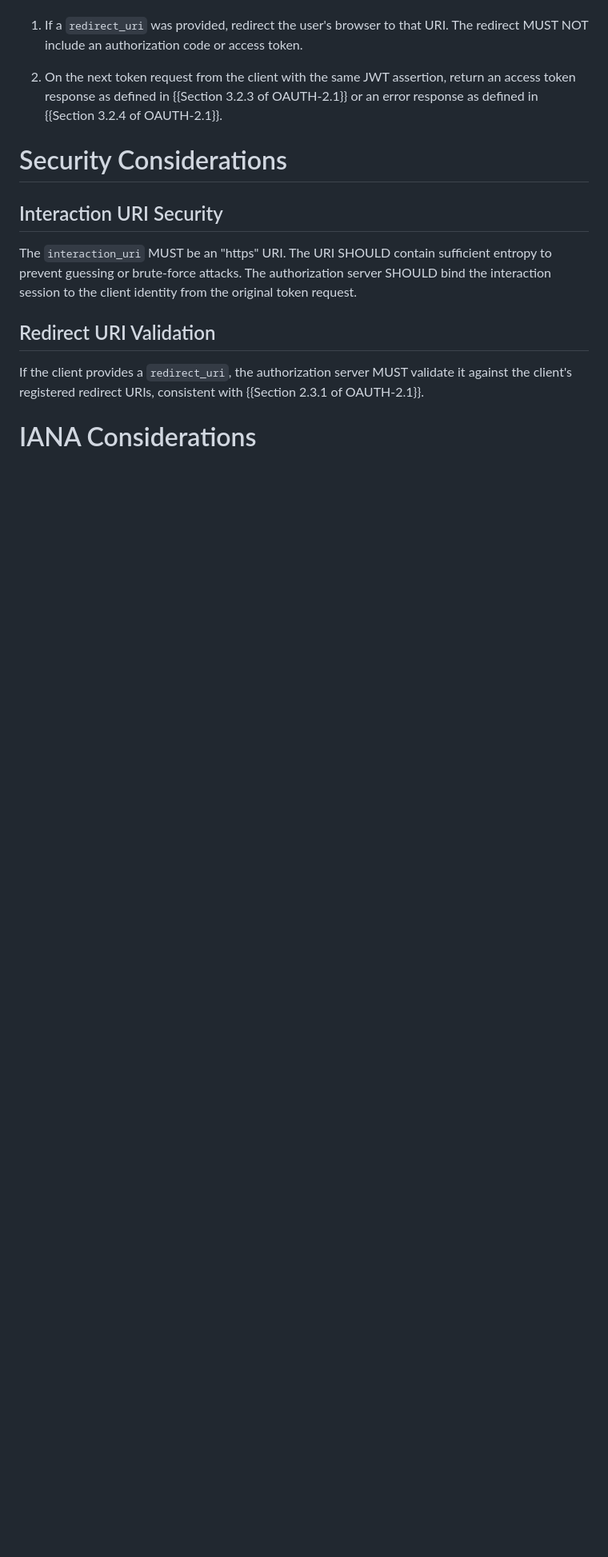
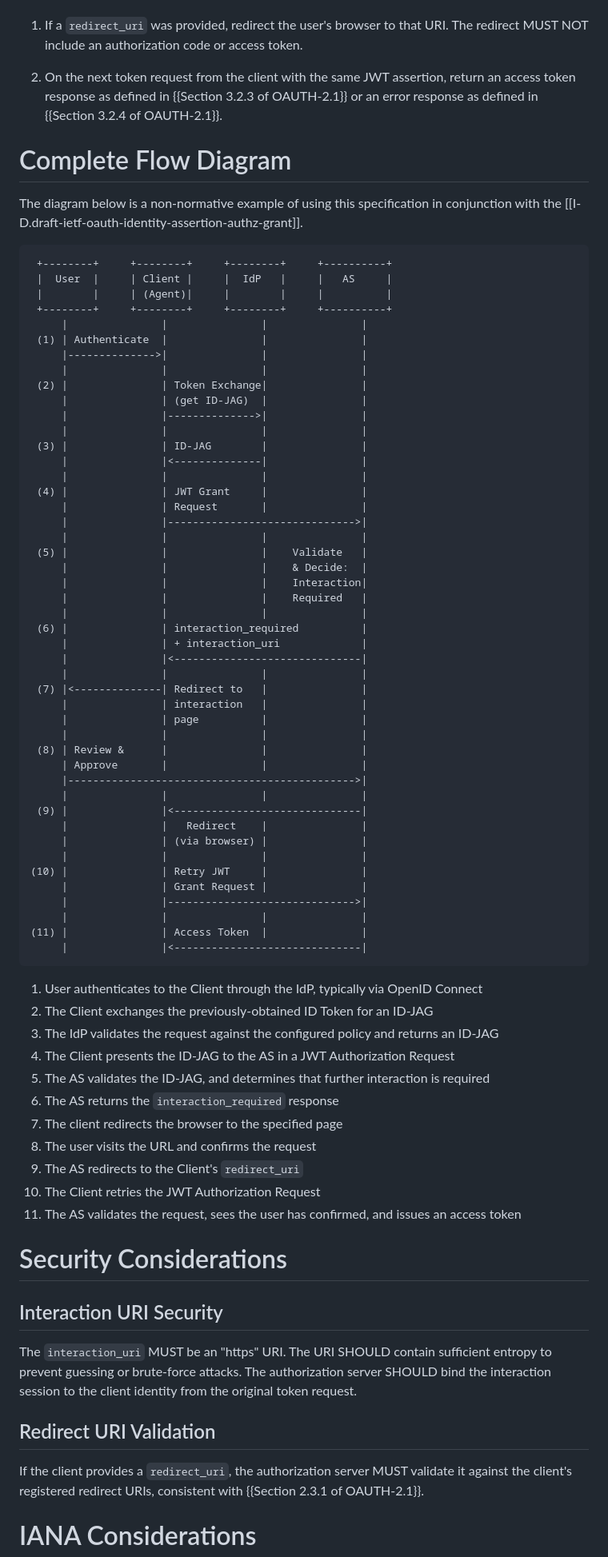
Before and after one commit to aaronpk/draft-parecki-oauth-jwt-grant-interaction-response, a Markdown page: draft-parecki-oauth-jwt-grant-interaction-response.md, the part around one of its changes. Shown at 80% size. Rendered like a GitHub page; blank space fills up the shorter version.

Commit message:
add sequence diagram and revise intro

```diff
--- a/draft-parecki-oauth-jwt-grant-interaction-response.md
+++ b/draft-parecki-oauth-jwt-grant-interaction-response.md
@@ -250,6 +264,73 @@ authorization server MUST:
    {{Section 3.2.4 of OAUTH-2.1}}.
 
 
+# Complete Flow Diagram
+
+The diagram below is a non-normative example of using this specification
+in conjunction with the [[I-D.draft-ietf-oauth-identity-assertion-authz-grant]].
+
+~~~
+ +--------+     +--------+     +--------+     +----------+
+ |  User  |     | Client |     |  IdP   |     |   AS     |
+ |        |     | (Agent)|     |        |     |          |
+ +--------+     +--------+     +--------+     +----------+
+     |               |               |               |
+ (1) | Authenticate  |               |               |
+     |-------------->|               |               |
+     |               |               |               |
+ (2) |               | Token Exchange|               |
+     |               | (get ID-JAG)  |               |
+     |               |-------------->|               |
+     |               |               |               |
+ (3) |               | ID-JAG        |               |
+     |               |<--------------|               |
+     |               |               |               |
+ (4) |               | JWT Grant     |               |
+     |               | Request       |               |
+     |               |------------------------------>|
+     |               |               |               |
+ (5) |               |               |    Validate   |
+     |               |               |    & Decide:  |
+     |               |               |    Interaction|
+     |               |               |    Required   |
+     |               |               |               |
+ (6) |               | interaction_required          |
+     |               | + interaction_uri             |
+     |               |<------------------------------|
+     |               |               |               |
+ (7) |<--------------| Redirect to   |               |
+     |               | interaction   |               |
+     |               | page          |               |
+     |               |               |               |
+ (8) | Review &      |               |               |
+     | Approve       |               |               |
+     |---------------------------------------------->|
+     |               |               |               |
+ (9) |               |<------------------------------|
+     |               |   Redirect    |               |
+     |               | (via browser) |               |
+     |               |               |               |
+(10) |               | Retry JWT     |               |
+     |               | Grant Request |               |
+     |               |------------------------------>|
+     |               |               |               |
+(11) |               | Access Token  |               |
+     |               |<------------------------------|
+~~~
+
+1. User authenticates to the Client through the IdP, typically via OpenID Connect
+2. The Client exchanges the previously-obtained ID Token for an ID-JAG
+3. The IdP validates the request against the configured policy and returns an ID-JAG
+4. The Client presents the ID-JAG to the AS in a JWT Authorization Request
+5. The AS validates the ID-JAG, and determines that further interaction is required
+6. The AS returns the `interaction_required` response
+7. The client redirects the browser to the specified page
+8. The user visits the URL and confirms the request
+9. The AS redirects to the Client's `redirect_uri`
+10. The Client retries the JWT Authorization Request
+11. The AS validates the request, sees the user has confirmed, and issues an access token
+
+
 # Security Considerations
 
 ## Interaction URI Security
```
Also changed, not shown: other parts of draft-parecki-oauth-jwt-grant-interaction-response.md (+46 -8 lines).
